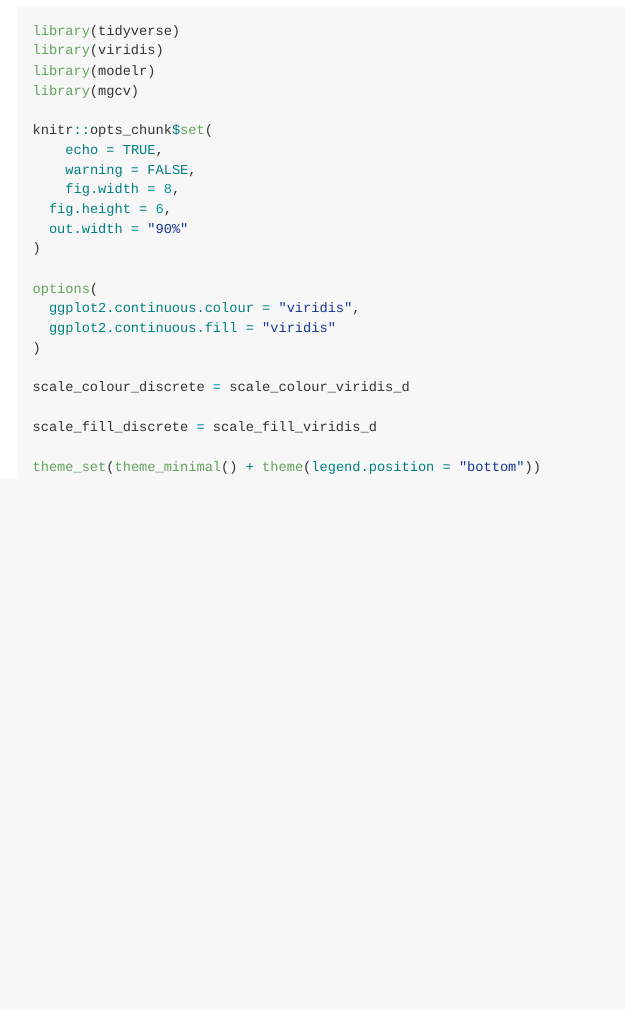
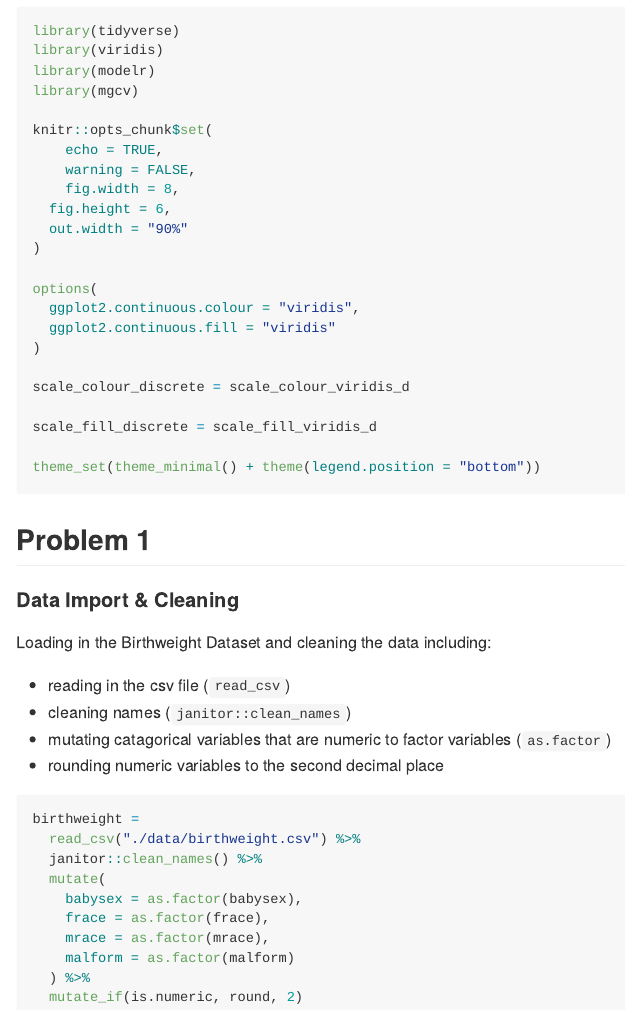
Before and after one commit to kodiaksoled1/p8105_hw6_as5769, an R Markdown document (p8105_hw6_as5769.Rmd): the page in a window 1100 px wide, from 140 px down. The pictures show the output file p8105_hw6_as5769.md that the author committed with the source, drawn offline in the style of GitHub.

Commit message:
Setting up problem 1: loading in and cleaning data

````diff
--- a/p8105_hw6_as5769.Rmd
+++ b/p8105_hw6_as5769.Rmd
@@ -30,3 +30,27 @@ scale_fill_discrete = scale_fill_viridis_d
 
 theme_set(theme_minimal() + theme(legend.position = "bottom"))
 ```
+
+## Problem 1
+
+#### Data Import & Cleaning
+
+Loading in the Birthweight Dataset and cleaning the data including:
+
+* reading in the csv file (`read_csv`)
+* cleaning names (`janitor::clean_names`)
+* mutating catagorical variables that are numeric to factor variables (`as.factor`)
+* rounding numeric variables to the second decimal place
+
+```{r message = FALSE}
+birthweight =
+  read_csv("./data/birthweight.csv") %>%
+  janitor::clean_names() %>%
+  mutate(
+    babysex = as.factor(babysex),
+    frace = as.factor(frace),
+    mrace = as.factor(mrace),
+    malform = as.factor(malform)
+  ) %>%
+  mutate_if(is.numeric, round, 2)
+```
````
Also changed, not shown: p8105_hw6_as5769.md.
